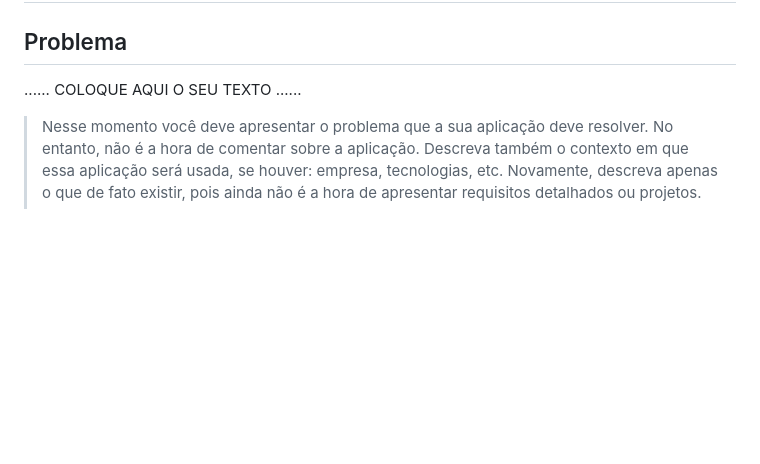
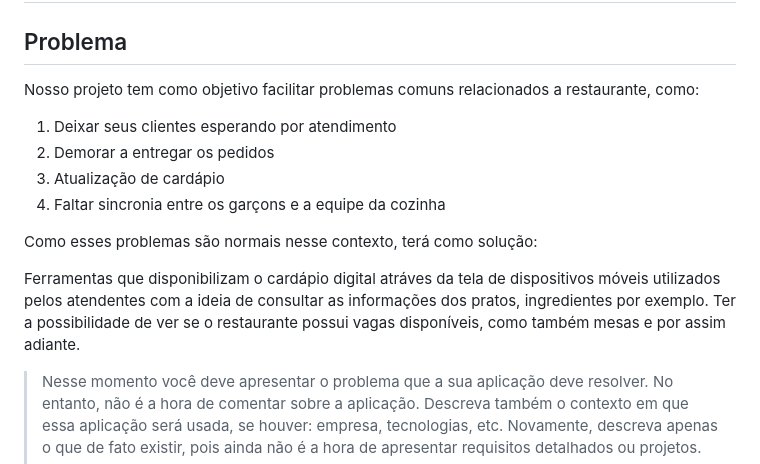
Before and after one commit to ICEI-PUCMinas-PSG-SI-TI/tiaw-2023-2-cyberrestaurante, a Markdown page: docs/relatorio/Relatorio Tecnico - TEMPLATE.md, the part around the change. Drawn GitHub-style; blank space fills up the shorter version.

```diff
--- a/docs/relatorio/Relatorio Tecnico - TEMPLATE.md
+++ b/docs/relatorio/Relatorio Tecnico - TEMPLATE.md
@@ -59,7 +59,16 @@ Análise e Desenvolvimento de Sistemas
 
 ## Problema
 
-......  COLOQUE AQUI O SEU TEXTO ......
+ Nosso projeto tem como objetivo facilitar problemas comuns relacionados a restaurante, como:
+
+1. Deixar seus clientes esperando por atendimento
+2. Demorar a entregar os pedidos
+3. Atualização de cardápio
+4. Faltar sincronia entre os garçons e a equipe da cozinha
+
+ Como esses problemas são normais nesse contexto, terá como solução:
+
+ Ferramentas que disponibilizam o cardápio digital atráves da tela de dispositivos móveis utilizados pelos atendentes com a ideia de consultar as informações dos pratos, ingredientes por exemplo. Ter a possibilidade de ver se o restaurante possui vagas disponíveis, como também mesas e por assim adiante.
 
 > Nesse momento você deve apresentar o problema que a sua aplicação deve
 > resolver. No entanto, não é a hora de comentar sobre a aplicação.
```
